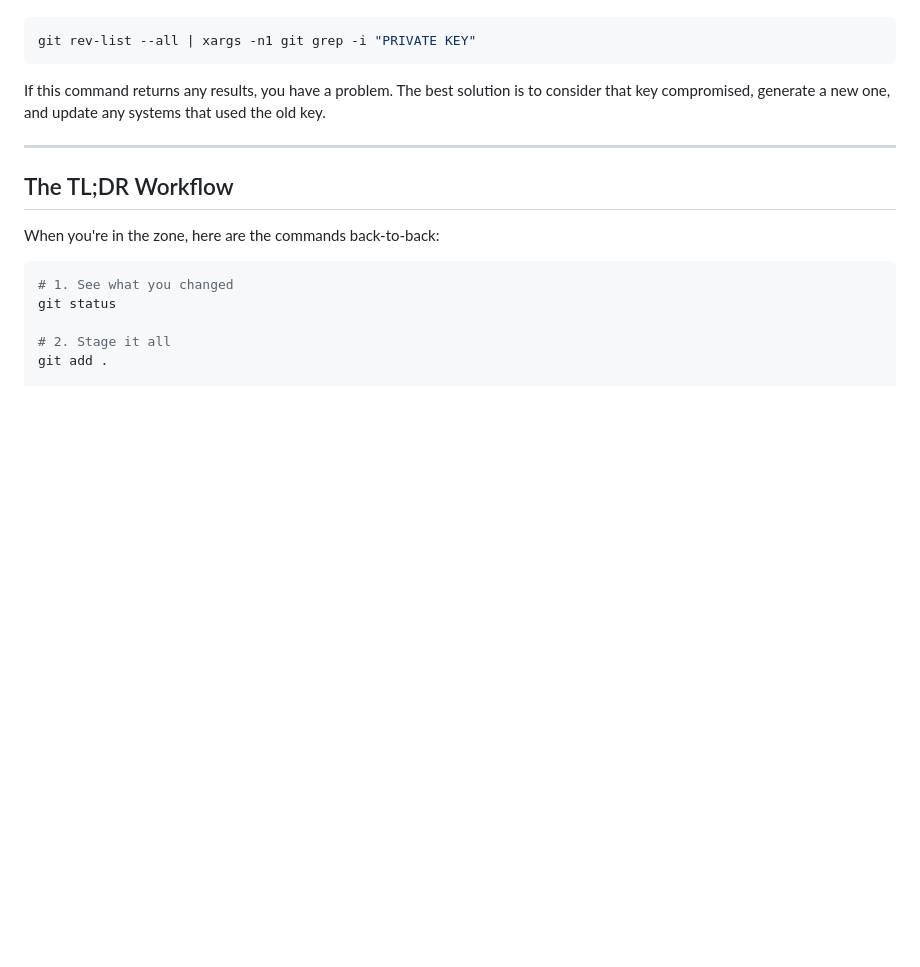
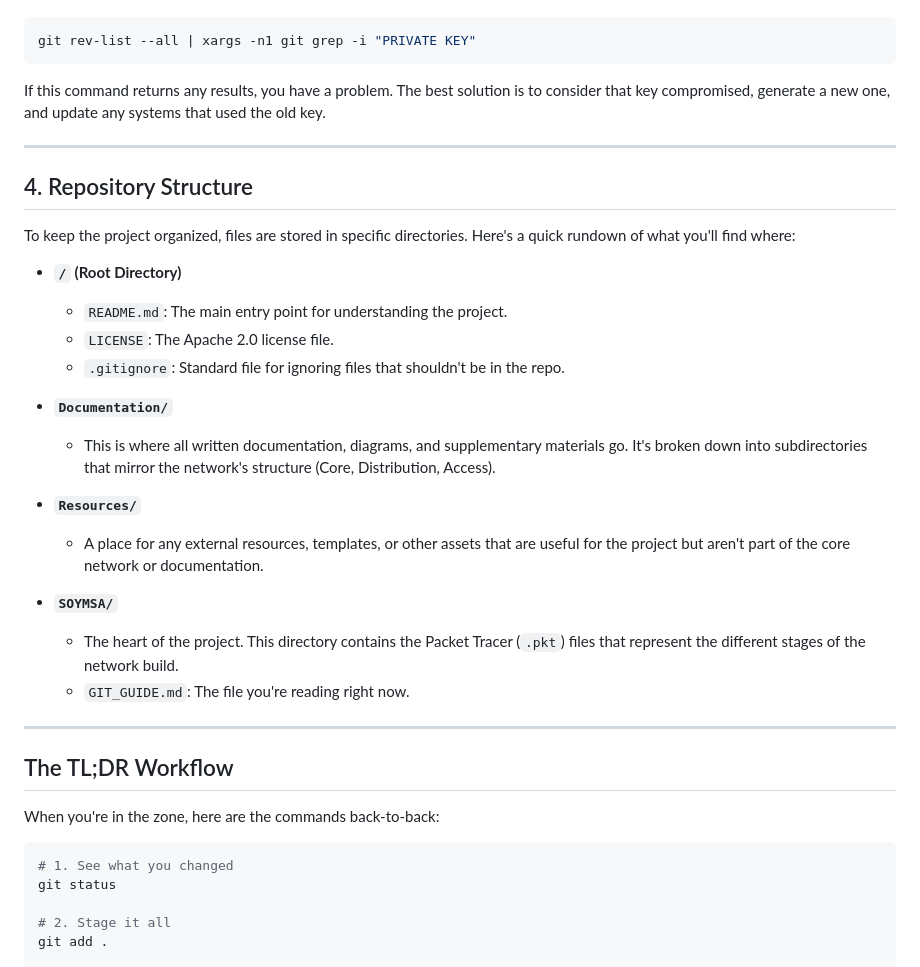
Before and after one commit to Astro-CLI/Keystone, a Markdown page: SOYMSA/GIT_GUIDE.md, the part around the change. Rendered like a GitHub page; blank space fills up the shorter version.

```diff
--- a/SOYMSA/GIT_GUIDE.md
+++ b/SOYMSA/GIT_GUIDE.md
@@ -151,6 +151,27 @@ If this command returns any results, you have a problem. The best solution is to
 
 ---
 
+## 4. Repository Structure
+
+To keep the project organized, files are stored in specific directories. Here's a quick rundown of what you'll find where:
+
+-   **`/` (Root Directory)**
+    -   `README.md`: The main entry point for understanding the project.
+    -   `LICENSE`: The Apache 2.0 license file.
+    -   `.gitignore`: Standard file for ignoring files that shouldn't be in the repo.
+
+-   **`Documentation/`**
+    -   This is where all written documentation, diagrams, and supplementary materials go. It's broken down into subdirectories that mirror the network's structure (Core, Distribution, Access).
+
+-   **`Resources/`**
+    -   A place for any external resources, templates, or other assets that are useful for the project but aren't part of the core network or documentation.
+
+-   **`SOYMSA/`**
+    -   The heart of the project. This directory contains the Packet Tracer (`.pkt`) files that represent the different stages of the network build.
+    -   `GIT_GUIDE.md`: The file you're reading right now.
+
+---
+
 ## The TL;DR Workflow
 
 When you're in the zone, here are the commands back-to-back:
```
Also changed, not shown: README.md (+15 -0 lines).
